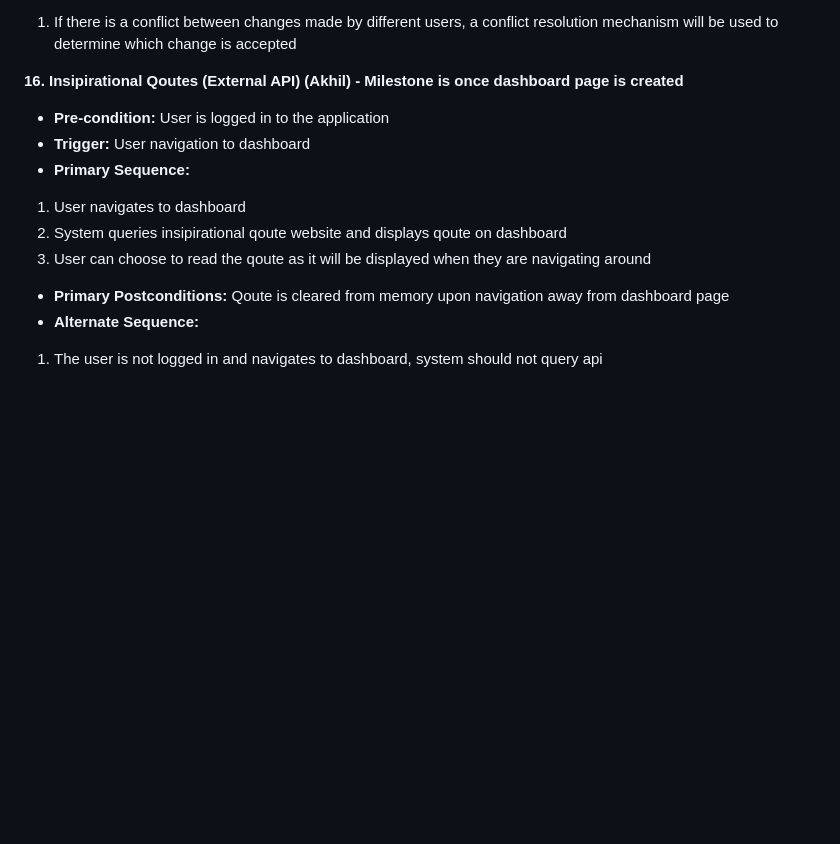
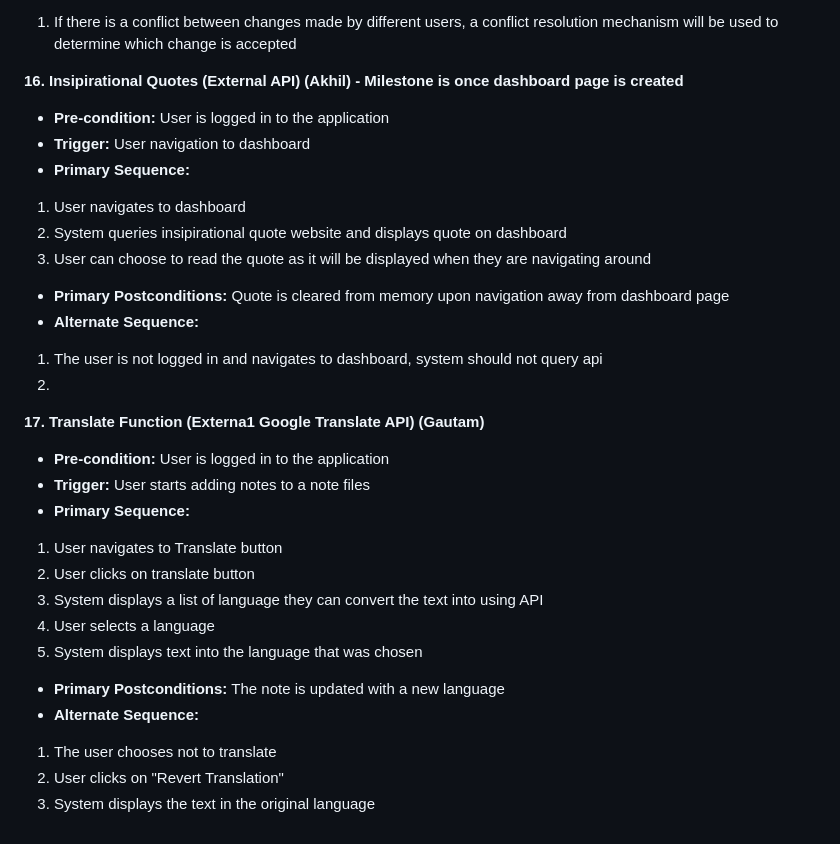
Before and after one commit to HoangVTu/Team1_project, a Markdown page: requirements.md, the part around the change. Drawn GitHub-style; blank space fills up the shorter version.

Commit message:
Update requirements.md(added new function 17)

```diff
--- a/requirements.md
+++ b/requirements.md
@@ -221,13 +221,29 @@
 - **Alternate Sequence:**
 1. If there is a conflict between changes made by different users, a conflict resolution mechanism will be used to determine which change is accepted
 
-**16. Insipirational Qoutes (External API) (Akhil) - Milestone is once dashboard page is created**
+**16. Insipirational Quotes (External API) (Akhil) - Milestone is once dashboard page is created**
 - **Pre-condition:** User is logged in to the application
 - **Trigger:** User navigation to dashboard
 - **Primary Sequence:**
 1. User navigates to dashboard
-2. System queries insipirational qoute website and displays qoute on dashboard
-3. User can choose to read the qoute as it will be displayed when they are navigating around
-- **Primary Postconditions:** Qoute is cleared from memory upon navigation away from dashboard page
+2. System queries insipirational quote website and displays quote on dashboard
+3. User can choose to read the quote as it will be displayed when they are navigating around
+- **Primary Postconditions:** Quote is cleared from memory upon navigation away from dashboard page
 - **Alternate Sequence:**
 1. The user is not logged in and navigates to dashboard, system should not query api
+2.
+
+**17. Translate Function (Externa1 Google Translate API) (Gautam)**
+- **Pre-condition:** User is logged in to the application
+- **Trigger:** User starts adding notes to a note files
+- **Primary Sequence:**
+1. User navigates to Translate button
+2. User clicks on translate button
+3. System displays a list of language they can convert the text into using API
+4. User selects a language
+5. System displays text into the language that was chosen
+- **Primary Postconditions:** The note is updated with a new language
+- **Alternate Sequence:**
+1. The user chooses not to translate
+2. User clicks on "Revert Translation"
+3. System displays the text in the original language
```
